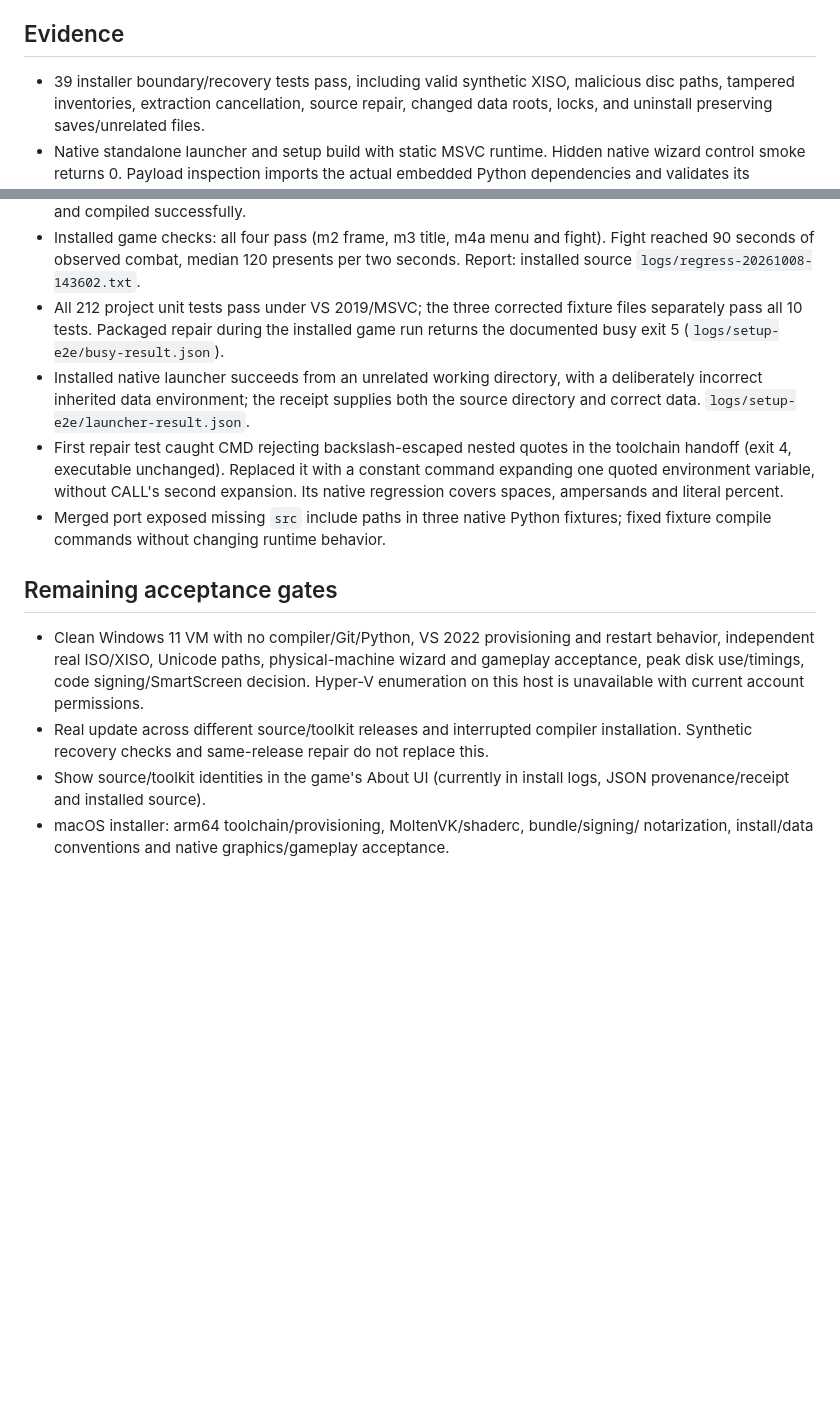
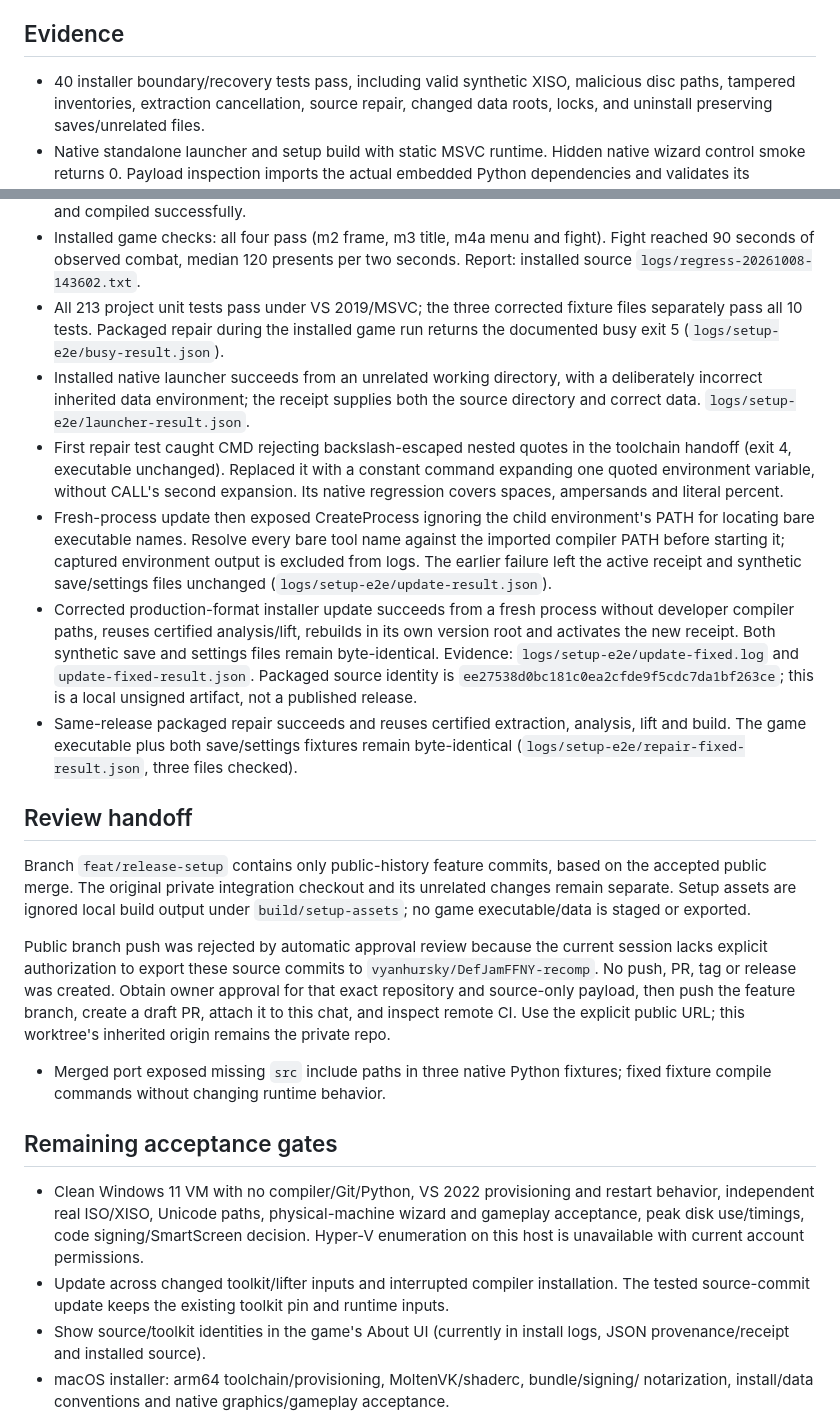
Before and after one commit to vyanhursky/DefJamFFNY-recomp, a Markdown page: docs/research/release-setup-notes.md, 2 parts joined by grey strips. Rendered like a GitHub page; blank space fills up the shorter version.

Commit message:
docs(setup): record packaged update and repair validation

```diff
--- a/docs/research/release-setup-notes.md
+++ b/docs/research/release-setup-notes.md
@@ -32,7 +32,7 @@ This lane records its work here; integration should fold the results into PROGRE
 
 ## Evidence
 
-- 39 installer boundary/recovery tests pass, including valid synthetic XISO,
+- 40 installer boundary/recovery tests pass, including valid synthetic XISO,
   malicious disc paths, tampered inventories, extraction cancellation, source
   repair, changed data roots, locks, and uninstall preserving saves/unrelated files.
 - Native standalone launcher and setup build with static MSVC runtime. Hidden
@@ -50,7 +50,7 @@ This lane records its work here; integration should fold the results into PROGRE
 - Installed game checks: all four pass (m2 frame, m3 title, m4a menu and fight).
   Fight reached 90 seconds of observed combat, median 120 presents per two seconds.
   Report: installed source `logs/regress-20261008-143602.txt`.
-- All 212 project unit tests pass under VS 2019/MSVC; the three corrected fixture
+- All 213 project unit tests pass under VS 2019/MSVC; the three corrected fixture
   files separately pass all 10 tests. Packaged repair during the installed game
   run returns the documented busy exit 5 (`logs/setup-e2e/busy-result.json`).
 - Installed native launcher succeeds from an unrelated working directory, with
@@ -60,6 +60,35 @@ This lane records its work here; integration should fold the results into PROGRE
   toolchain handoff (exit 4, executable unchanged). Replaced it with a constant
   command expanding one quoted environment variable, without CALL's second
   expansion. Its native regression covers spaces, ampersands and literal percent.
+- Fresh-process update then exposed CreateProcess ignoring the child environment's
+  PATH for locating bare executable names. Resolve every bare tool name against
+  the imported compiler PATH before starting it; captured environment output is
+  excluded from logs. The earlier failure left the active receipt and synthetic
+  save/settings files unchanged (`logs/setup-e2e/update-result.json`).
+- Corrected production-format installer update succeeds from a fresh process
+  without developer compiler paths, reuses certified analysis/lift, rebuilds in
+  its own version root and activates the new receipt. Both synthetic save and
+  settings files remain byte-identical. Evidence: `logs/setup-e2e/update-fixed.log`
+  and `update-fixed-result.json`. Packaged source identity is
+  `ee27538d0bc181c0ea2cfde9f5cdc7da1bf263ce`; this is a local unsigned artifact,
+  not a published release.
+- Same-release packaged repair succeeds and reuses certified extraction, analysis,
+  lift and build. The game executable plus both save/settings fixtures remain
+  byte-identical (`logs/setup-e2e/repair-fixed-result.json`, three files checked).
+
+## Review handoff
+
+Branch `feat/release-setup` contains only public-history feature commits, based on
+the accepted public merge. The original private integration checkout and its
+unrelated changes remain separate. Setup assets are ignored local build output
+under `build/setup-assets`; no game executable/data is staged or exported.
+
+Public branch push was rejected by automatic approval review because the current
+session lacks explicit authorization to export these source commits to
+`vyanhursky/DefJamFFNY-recomp`. No push, PR, tag or release was created. Obtain owner
+approval for that exact repository and source-only payload, then push the feature
+branch, create a draft PR, attach it to this chat, and inspect remote CI. Use the
+explicit public URL; this worktree's inherited origin remains the private repo.
 - Merged port exposed missing `src` include paths in three native Python fixtures;
   fixed fixture compile commands without changing runtime behavior.
 
@@ -69,8 +98,8 @@ This lane records its work here; integration should fold the results into PROGRE
   behavior, independent real ISO/XISO, Unicode paths, physical-machine wizard and
   gameplay acceptance, peak disk use/timings, code signing/SmartScreen decision.
   Hyper-V enumeration on this host is unavailable with current account permissions.
-- Real update across different source/toolkit releases and interrupted compiler
-  installation. Synthetic recovery checks and same-release repair do not replace this.
+- Update across changed toolkit/lifter inputs and interrupted compiler installation.
+  The tested source-commit update keeps the existing toolkit pin and runtime inputs.
 - Show source/toolkit identities in the game's About UI (currently in install logs,
   JSON provenance/receipt and installed source).
 - macOS installer: arm64 toolchain/provisioning, MoltenVK/shaderc, bundle/signing/
```
Also changed, not shown: docs/setup-installer.md (+1 -0 lines).
